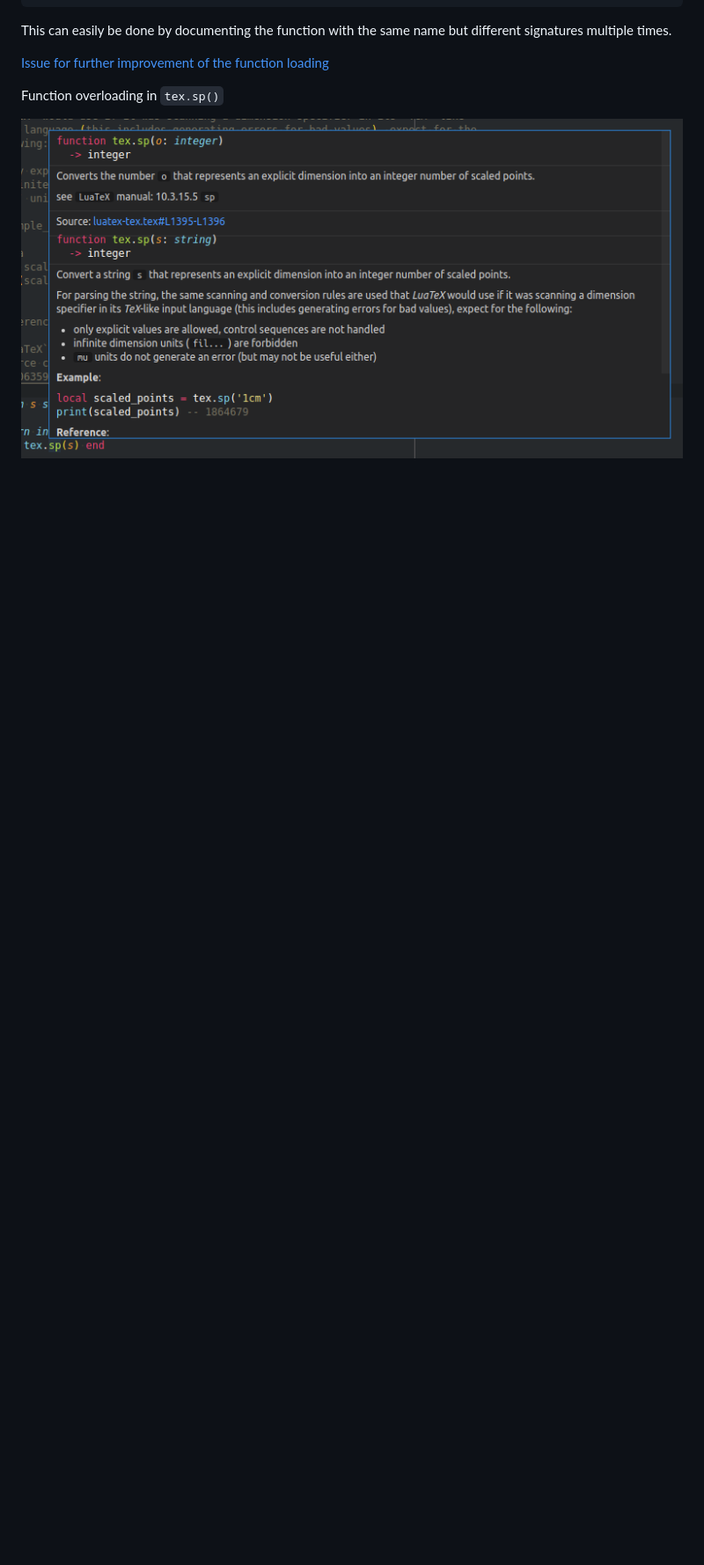
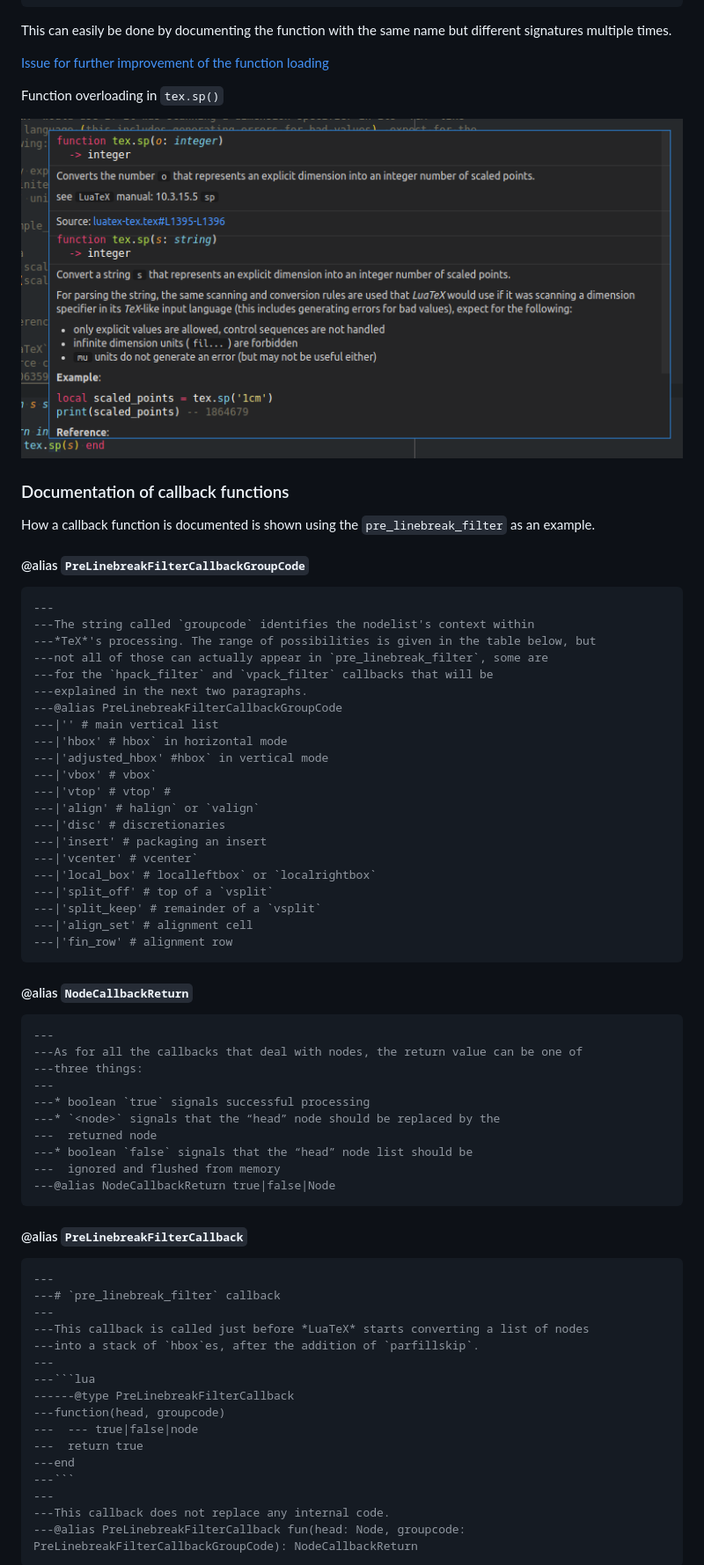
Before and after one commit to Josef-Friedrich/LuaTeX_Lua-API, a Markdown page: README.md, the part around the change printed below. Shown: that part at 88% size. GitHub-like rendering; blank space fills up the shorter version.

Commit message:
Documenten pre_linebreak_callback

````diff
--- a/README.md
+++ b/README.md
@@ -193,3 +193,71 @@ Function overloading in `tex.sp()`
 
 ![](resources/images/tex.sp_overload.png)
 
+### Documentation of callback functions
+
+How a callback function is documented is shown using the
+`pre_linebreak_filter` as an example.
+
+#### @alias `PreLinebreakFilterCallbackGroupCode`
+
+```lua
+---
+---The string called `groupcode` identifies the nodelist's context within
+---*TeX*'s processing. The range of possibilities is given in the table below, but
+---not all of those can actually appear in `pre_linebreak_filter`, some are
+---for the `hpack_filter` and `vpack_filter` callbacks that will be
+---explained in the next two paragraphs.
+---@alias PreLinebreakFilterCallbackGroupCode
+---|'' # main vertical list
+---|'hbox' # hbox` in horizontal mode
+---|'adjusted_hbox' #hbox` in vertical mode
+---|'vbox' # vbox`
+---|'vtop' # vtop' #
+---|'align' # halign` or `valign`
+---|'disc' # discretionaries
+---|'insert' # packaging an insert
+---|'vcenter' # vcenter`
+---|'local_box' # localleftbox` or `localrightbox`
+---|'split_off' # top of a `vsplit`
+---|'split_keep' # remainder of a `vsplit`
+---|'align_set' # alignment cell
+---|'fin_row' # alignment row
+```
+
+#### @alias `NodeCallbackReturn`
+
+
+```lua
+---
+---As for all the callbacks that deal with nodes, the return value can be one of
+---three things:
+---
+---* boolean `true` signals successful processing
+---* `<node>` signals that the “head” node should be replaced by the
+---  returned node
+---* boolean `false` signals that the “head” node list should be
+---  ignored and flushed from memory
+---@alias NodeCallbackReturn true|false|Node
+```
+
+#### @alias `PreLinebreakFilterCallback`
+
+```lua
+---
+---# `pre_linebreak_filter` callback
+---
+---This callback is called just before *LuaTeX* starts converting a list of nodes
+---into a stack of `hbox`es, after the addition of `parfillskip`.
+---
+---```lua
+------@type PreLinebreakFilterCallback
+---function(head, groupcode)
+---  --- true|false|node
+---  return true
+---end
+---```
+---
+---This callback does not replace any internal code.
+---@alias PreLinebreakFilterCallback fun(head: Node, groupcode: PreLinebreakFilterCallbackGroupCode): NodeCallbackReturn
+```
+
````
Also changed, not shown: other parts of README.md (+13 -2 lines), resources/images/PreLinebreakFilterCallback.png (added), 8 other files.
